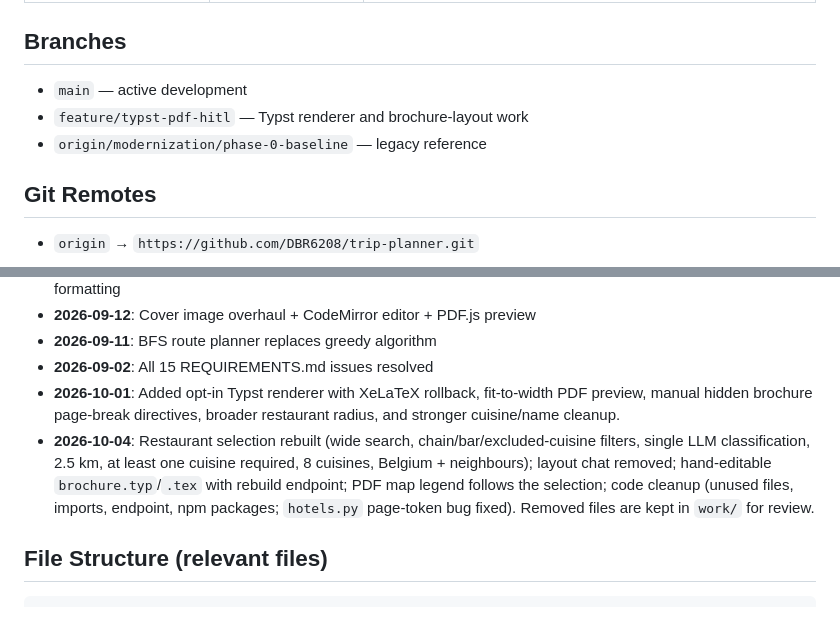
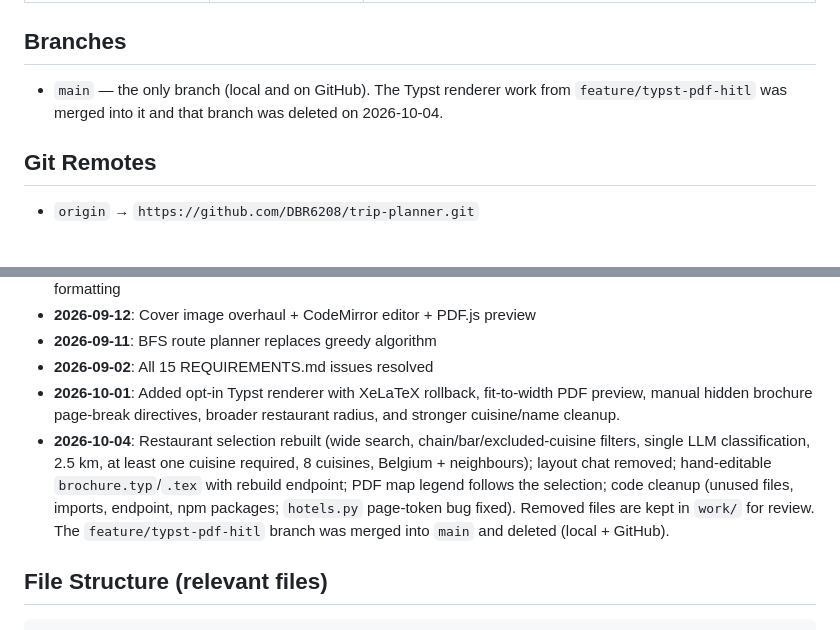
Before and after one commit to DBR6208/trip-planner, a Markdown page: CONTEXT.md, 2 parts joined by grey strips. GitHub-like rendering.

Commit message:
Update CONTEXT.md branches section
main is now the only branch; feature/typst-pdf-hitl was merged and deleted.

```diff
--- a/CONTEXT.md
+++ b/CONTEXT.md
@@ -27,9 +27,7 @@ Run from the project root (activate `.venv` first).
 
 ## Branches
 
-- `main` — active development
-- `feature/typst-pdf-hitl` — Typst renderer and brochure-layout work
-- `origin/modernization/phase-0-baseline` — legacy reference
+- `main` — the only branch (local and on GitHub). The Typst renderer work from `feature/typst-pdf-hitl` was merged into it and that branch was deleted on 2026-10-04.
 
 ## Git Remotes
 
@@ -92,7 +90,7 @@ Run from the project root (activate `.venv` first).
 - **2026-09-11**: BFS route planner replaces greedy algorithm
 - **2026-09-02**: All 15 REQUIREMENTS.md issues resolved
 - **2026-10-01**: Added opt-in Typst renderer with XeLaTeX rollback, fit-to-width PDF preview, manual hidden brochure page-break directives, broader restaurant radius, and stronger cuisine/name cleanup.
-- **2026-10-04**: Restaurant selection rebuilt (wide search, chain/bar/excluded-cuisine filters, single LLM classification, 2.5 km, at least one cuisine required, 8 cuisines, Belgium + neighbours); layout chat removed; hand-editable `brochure.typ`/`.tex` with rebuild endpoint; PDF map legend follows the selection; code cleanup (unused files, imports, endpoint, npm packages; `hotels.py` page-token bug fixed). Removed files are kept in `work/` for review.
+- **2026-10-04**: Restaurant selection rebuilt (wide search, chain/bar/excluded-cuisine filters, single LLM classification, 2.5 km, at least one cuisine required, 8 cuisines, Belgium + neighbours); layout chat removed; hand-editable `brochure.typ`/`.tex` with rebuild endpoint; PDF map legend follows the selection; code cleanup (unused files, imports, endpoint, npm packages; `hotels.py` page-token bug fixed). Removed files are kept in `work/` for review. The `feature/typst-pdf-hitl` branch was merged into `main` and deleted (local + GitHub).
 
 ## File Structure (relevant files)
 
```
